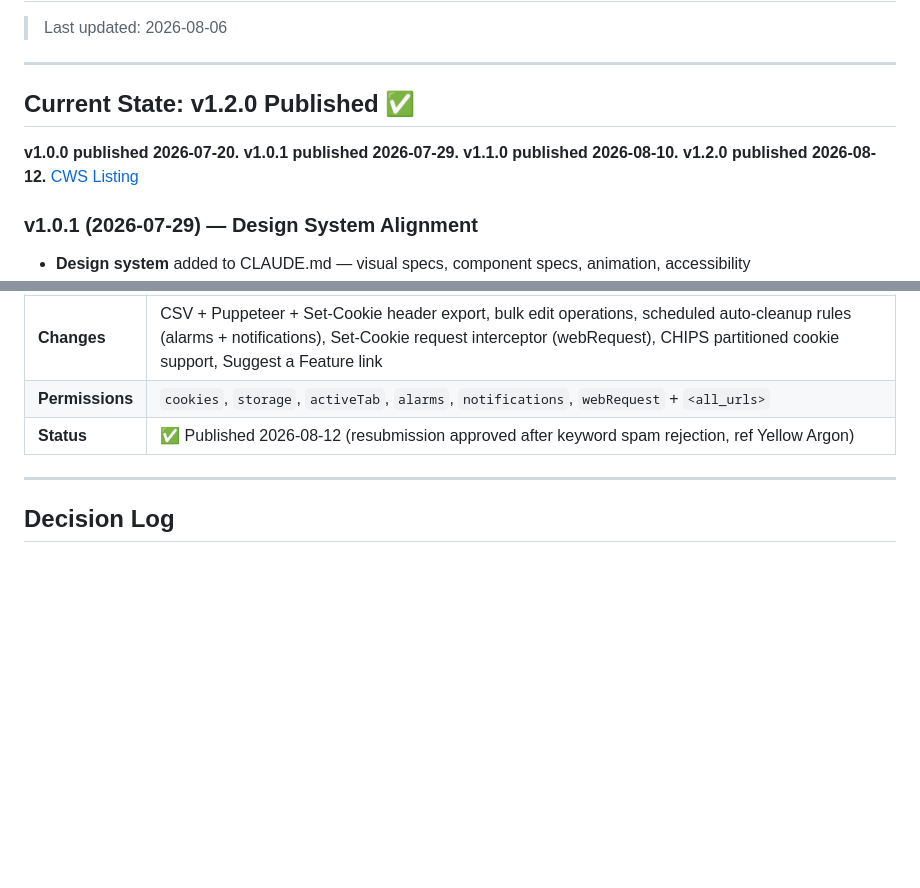
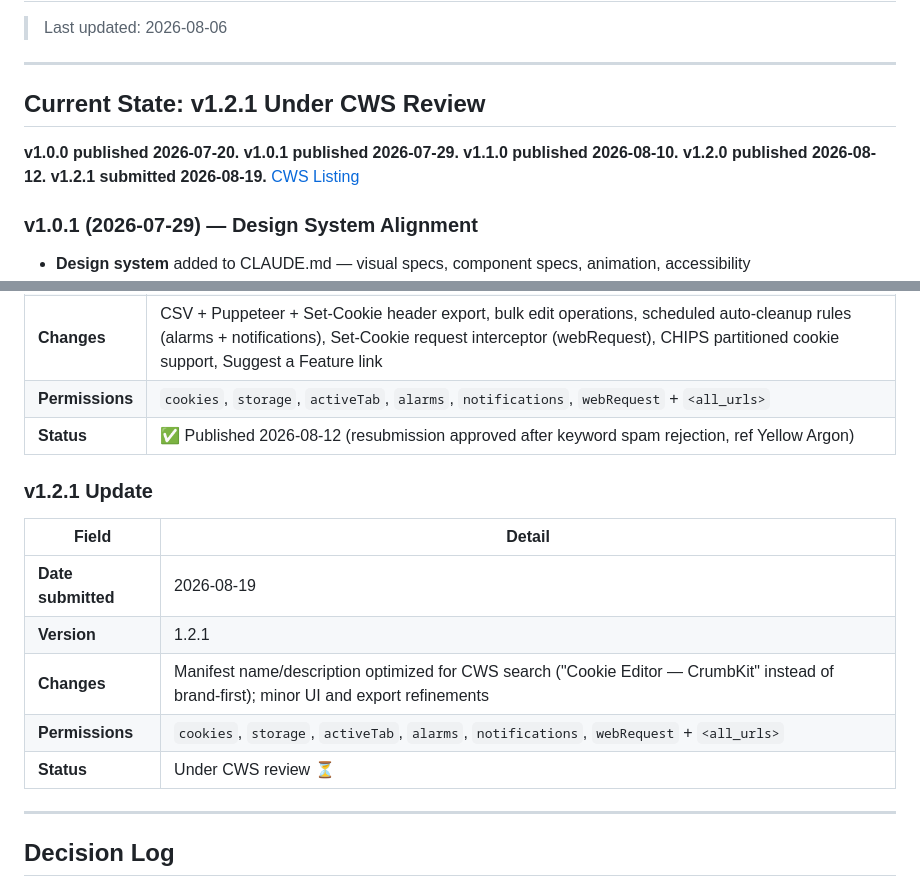
Before and after one commit to wayknow/crumbkit, a Markdown page: STATUS.md, 2 parts joined by grey strips. Drawn GitHub-style; blank space fills up the shorter version.

Commit message:
docs: add v1.2.1 to STATUS.md, under CWS review
Co-Authored-By: Claude <noreply@anthropic.com>

```diff
--- a/STATUS.md
+++ b/STATUS.md
@@ -4,9 +4,9 @@
 
 ---
 
-## Current State: v1.2.0 Published ✅
+## Current State: v1.2.1 Under CWS Review
 
-**v1.0.0 published 2026-07-20. v1.0.1 published 2026-07-29. v1.1.0 published 2026-08-10. v1.2.0 published 2026-08-12.**
+**v1.0.0 published 2026-07-20. v1.0.1 published 2026-07-29. v1.1.0 published 2026-08-10. v1.2.0 published 2026-08-12. v1.2.1 submitted 2026-08-19.**
 [CWS Listing](https://chromewebstore.google.com/detail/crumbkit/ggnfjnagciaomejccfjceniohpdkcbjl)
 
 ### v1.0.1 (2026-07-29) — Design System Alignment
@@ -137,6 +137,16 @@ Run: `npm test`
 | **Permissions** | `cookies`, `storage`, `activeTab`, `alarms`, `notifications`, `webRequest` + `<all_urls>` |
 | **Status** | ✅ Published 2026-08-12 (resubmission approved after keyword spam rejection, ref Yellow Argon) |
 
+### v1.2.1 Update
+
+| Field | Detail |
+|-------|--------|
+| **Date submitted** | 2026-08-19 |
+| **Version** | 1.2.1 |
+| **Changes** | Manifest name/description optimized for CWS search ("Cookie Editor — CrumbKit" instead of brand-first); minor UI and export refinements |
+| **Permissions** | `cookies`, `storage`, `activeTab`, `alarms`, `notifications`, `webRequest` + `<all_urls>` |
+| **Status** | Under CWS review ⏳ |
+
 ---
 
 ## Decision Log
```
